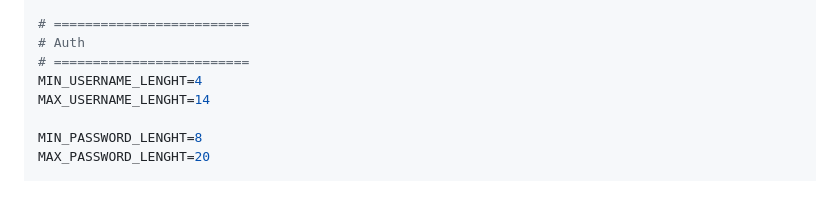
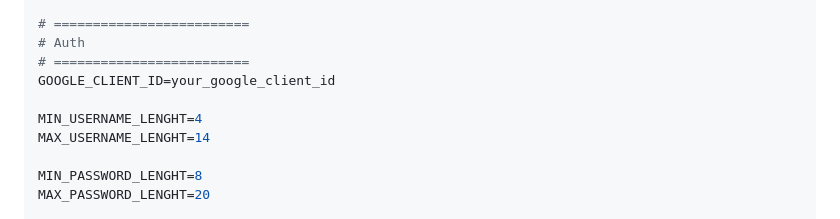
Before and after one commit to PolKry/GeoExplorer, a Markdown page: README.md, the part around the change. GitHub-like rendering; blank space fills up the shorter version.

Commit message:
Added client id as a .env setup to README.md

```diff
--- a/README.md
+++ b/README.md
@@ -134,6 +134,8 @@ MONGO_URI=your_mongodb_connection_string
 # =========================
 # Auth
 # =========================
+GOOGLE_CLIENT_ID=your_google_client_id
+
 MIN_USERNAME_LENGHT=4
 MAX_USERNAME_LENGHT=14
 
```
